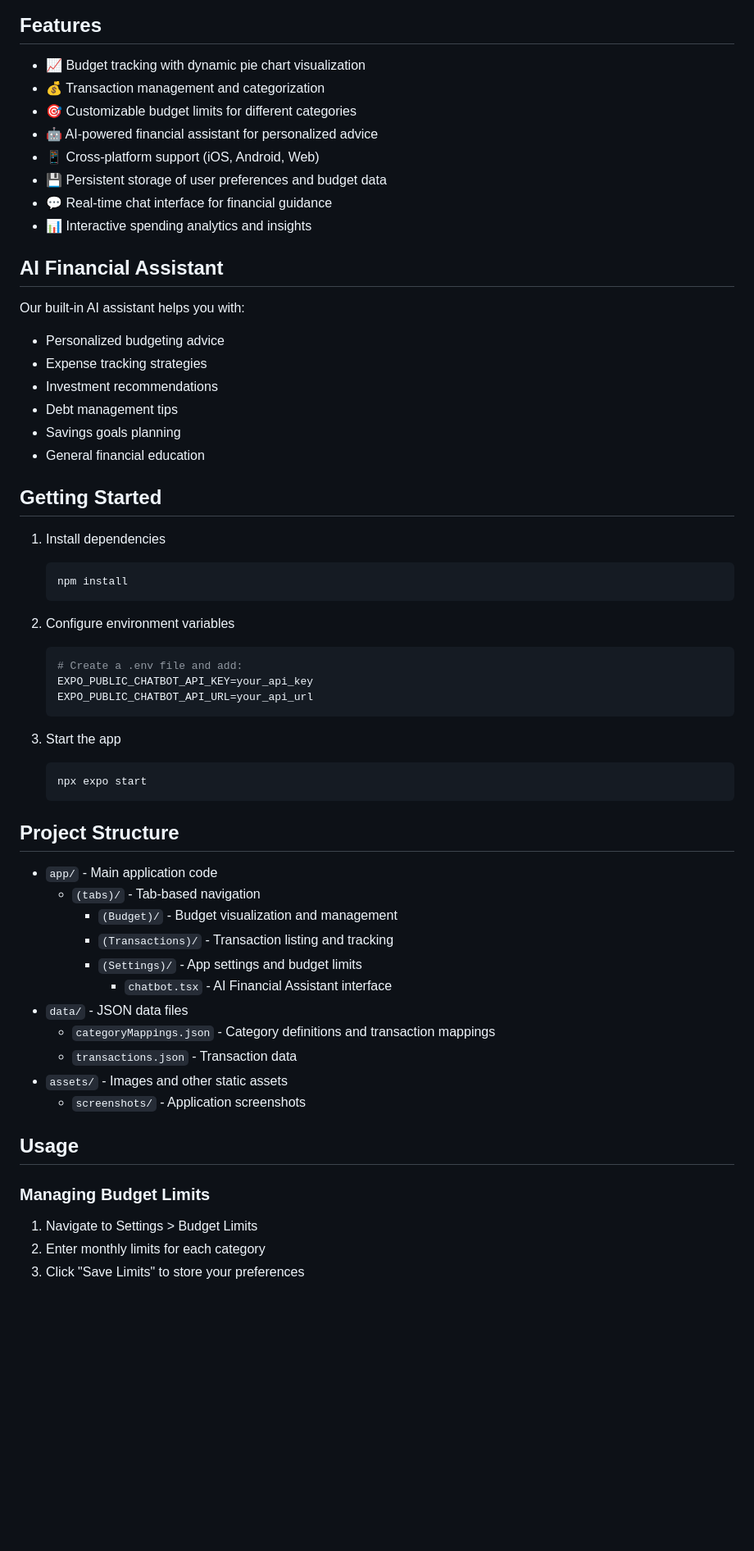
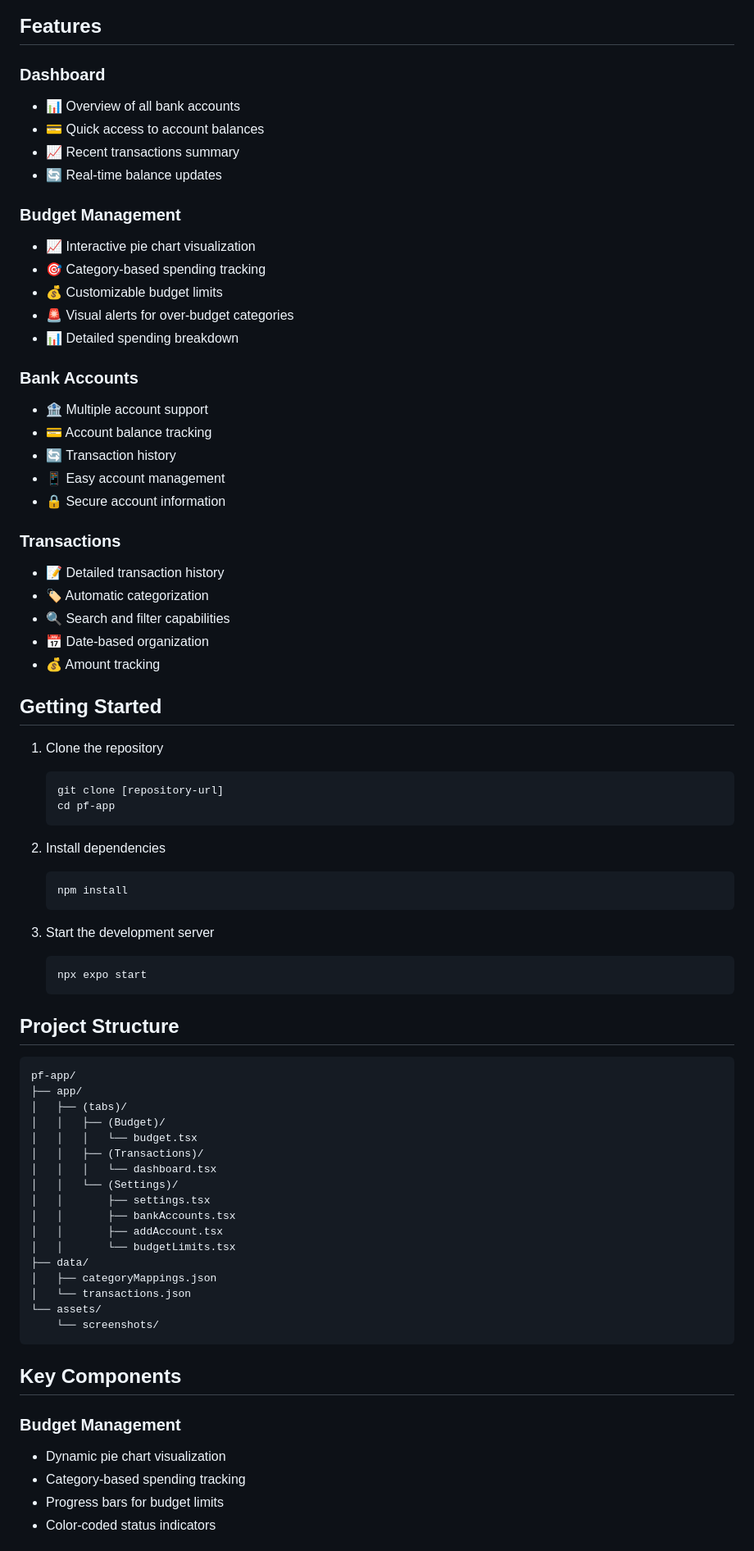
Before and after one commit to LKONDETI/personal-finance-app, a Markdown page: README.md, the part around the change printed below. Shown: that part at 82% size. Drawn GitHub-style; blank space fills up the shorter version.

Commit message:
updated readme file and budget file

````diff
--- a/README.md
+++ b/README.md
@@ -15,62 +16,78 @@ A React Native app built with Expo for managing personal finances, budgets, trac
 
 ## Features
 
-- 📈 Budget tracking with dynamic pie chart visualization
-- 💰 Transaction management and categorization
-- 🎯 Customizable budget limits for different categories
-- 🤖 AI-powered financial assistant for personalized advice
-- 📱 Cross-platform support (iOS, Android, Web)
-- 💾 Persistent storage of user preferences and budget data
-- 💬 Real-time chat interface for financial guidance
-- 📊 Interactive spending analytics and insights
+### Dashboard
+- 📊 Overview of all bank accounts
+- 💳 Quick access to account balances
+- 📈 Recent transactions summary
+- 🔄 Real-time balance updates
 
-## AI Financial Assistant
+### Budget Management
+- 📈 Interactive pie chart visualization
+- 🎯 Category-based spending tracking
+- 💰 Customizable budget limits
+- 🚨 Visual alerts for over-budget categories
+- 📊 Detailed spending breakdown
 
-Our built-in AI assistant helps you with:
-- Personalized budgeting advice
-- Expense tracking strategies
-- Investment recommendations
-- Debt management tips
-- Savings goals planning
-- General financial education
+### Bank Accounts
+- 🏦 Multiple account support
+- 💳 Account balance tracking
+- 🔄 Transaction history
+- 📱 Easy account management
+- 🔒 Secure account information
+
+### Transactions
+- 📝 Detailed transaction history
+- 🏷️ Automatic categorization
+- 🔍 Search and filter capabilities
+- 📅 Date-based organization
+- 💰 Amount tracking
 
 ## Getting Started
 
-1. Install dependencies
+1. Clone the repository
+   ```bash
+   git clone [repository-url]
+   cd pf-app
+   ```
+
+2. Install dependencies
    ```bash
    npm install
    ```
 
-2. Configure environment variables
-   ```bash
-   # Create a .env file and add:
-   EXPO_PUBLIC_CHATBOT_API_KEY=your_api_key
-   EXPO_PUBLIC_CHATBOT_API_URL=your_api_url
-   ```
-
-4. Start the app
+3. Start the development server
    ```bash
    npx expo start
    ```
 
 ## Project Structure
 
-- `app/` - Main application code
-  - `(tabs)/` - Tab-based navigation
-    - `(Budget)/` - Budget visualization and management
-    - `(Transactions)/` - Transaction listing and tracking
-    - `(Settings)/` - App settings and budget limits
-      - `chatbot.tsx` - AI Financial Assistant interface
-- `data/` - JSON data files
-  - `categoryMappings.json` - Category definitions and transaction mappings
-  - `transactions.json` - Transaction data
-- `assets/` - Images and other static assets
-  - `screenshots/` - Application screenshots
+```
+pf-app/
+├── app/
+│   ├── (tabs)/
+│   │   ├── (Budget)/
+│   │   │   └── budget.tsx
+│   │   ├── (Transactions)/
+│   │   │   └── dashboard.tsx
+│   │   └── (Settings)/
+│   │       ├── settings.tsx
+│   │       ├── bankAccounts.tsx
+│   │       ├── addAccount.tsx
+│   │       └── budgetLimits.tsx
+├── data/
+│   ├── categoryMappings.json
+│   └── transactions.json
+└── assets/
+    └── screenshots/
+```
 
-## Usage
+## Key Components
 
-### Managing Budget Limits
-1. Navigate to Settings > Budget Limits
-2. Enter monthly limits for each category
-3. Click "Save Limits" to store your preferences
+### Budget Management
+- Dynamic pie chart visualization
+- Category-based spending tracking
+- Progress bars for budget limits
+- Color-coded status indicators
 
````
Also changed, not shown: other parts of README.md (+43 -29 lines), assets/screenshots/dashboard.png, assets/screenshots/transactions.png (added), 2 other files.
